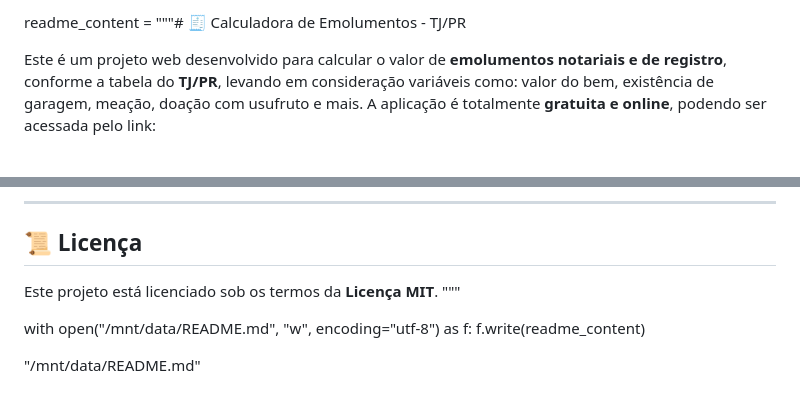
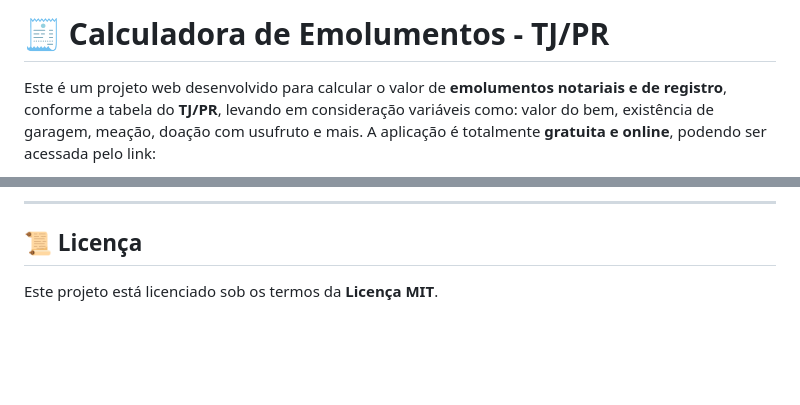
Before and after one commit to mlpasqualoto/calculadora-emolumentos-tjpr, a Markdown page: README.md, 2 parts joined by grey strips. Rendered like a GitHub page; blank space fills up the shorter version.

```diff
--- a/README.md
+++ b/README.md
@@ -1,4 +1,4 @@
-readme_content = """# 🧾 Calculadora de Emolumentos - TJ/PR
+# 🧾 Calculadora de Emolumentos - TJ/PR
 
 Este é um projeto web desenvolvido para calcular o valor de **emolumentos notariais e de registro**, conforme a tabela do **TJ/PR**, levando em consideração variáveis como: valor do bem, existência de garagem, meação, doação com usufruto e mais. A aplicação é totalmente **gratuita e online**, podendo ser acessada pelo link:
 
@@ -83,9 +83,3 @@ Você pode abrir uma issue ou enviar um pull request neste repositório (caso es
 ## 📜 Licença
 
 Este projeto está licenciado sob os termos da **Licença MIT**.
-"""
-
-with open("/mnt/data/README.md", "w", encoding="utf-8") as f:
-    f.write(readme_content)
-
-"/mnt/data/README.md"
```
